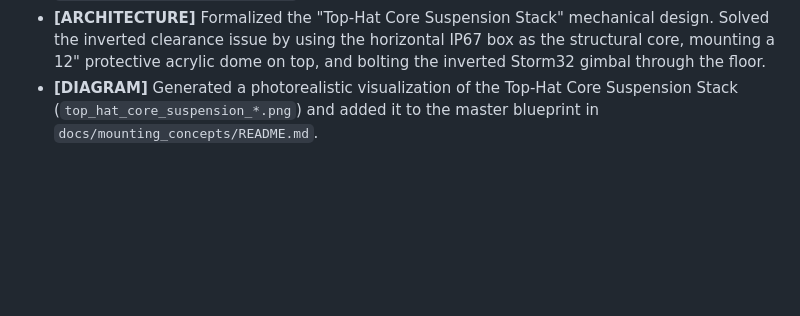
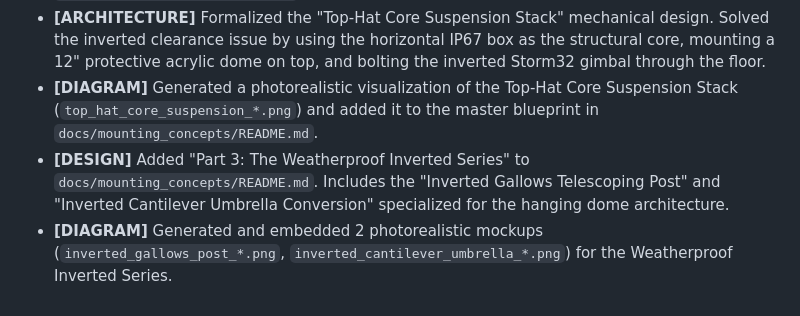
Before and after one commit to main-salman/dropMosquitoes, a Markdown page: docs/HISTORY.md, the part around the change. Rendered like a GitHub page; blank space fills up the shorter version.

```diff
--- a/docs/HISTORY.md
+++ b/docs/HISTORY.md
@@ -228,3 +228,5 @@
 - **[DIAGRAM]** Generated and embedded 10 photorealistic mockups to `docs/mounting_concepts/images/` alongside structural Mermaid diagrams for each concept.
 - **[ARCHITECTURE]** Formalized the "Top-Hat Core Suspension Stack" mechanical design. Solved the inverted clearance issue by using the horizontal IP67 box as the structural core, mounting a 12" protective acrylic dome on top, and bolting the inverted Storm32 gimbal through the floor.
 - **[DIAGRAM]** Generated a photorealistic visualization of the Top-Hat Core Suspension Stack (`top_hat_core_suspension_*.png`) and added it to the master blueprint in `docs/mounting_concepts/README.md`.
+- **[DESIGN]** Added "Part 3: The Weatherproof Inverted Series" to `docs/mounting_concepts/README.md`. Includes the "Inverted Gallows Telescoping Post" and "Inverted Cantilever Umbrella Conversion" specialized for the hanging dome architecture.
+- **[DIAGRAM]** Generated and embedded 2 photorealistic mockups (`inverted_gallows_post_*.png`, `inverted_cantilever_umbrella_*.png`) for the Weatherproof Inverted Series.
```
Also changed, not shown: docs/mounting_concepts/README.md (+72 -0 lines), project_history.md (+5 -0 lines), docs/mounting_concepts/images/inverted_gallows_post_1779069526079.png (added), 1 other file.
